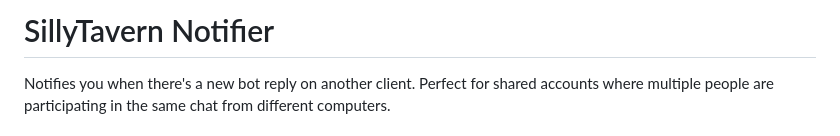
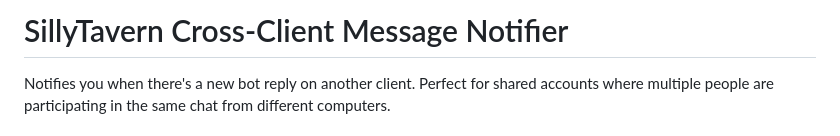
Before and after one commit to cha1latte/sillytavern-notifier, a Markdown page: README.md, the part around the change. Rendered like a GitHub page.

Commit message:
Update project name to 'SillyTavern Cross-Client Message Notifier'

```diff
--- a/README.md
+++ b/README.md
@@ -1,4 +1,4 @@
-# SillyTavern Notifier
+# SillyTavern Cross-Client Message Notifier
 
 Notifies you when there's a new bot reply on another client. Perfect for shared accounts where multiple people are participating in the same chat from different computers.
 
```
